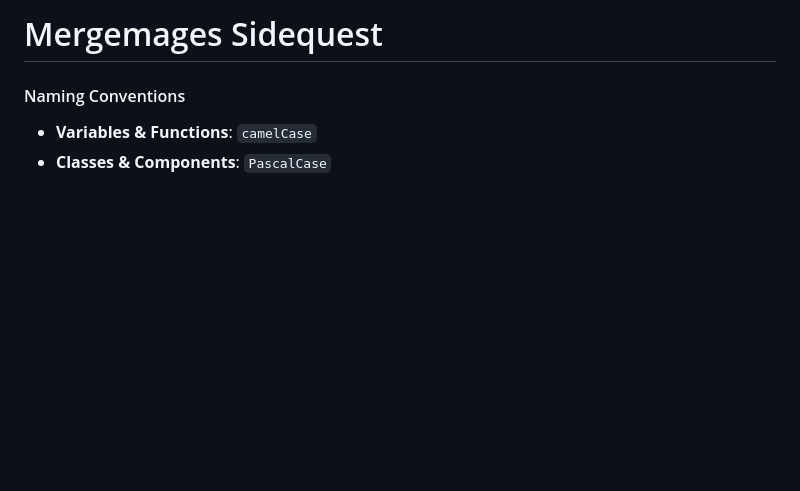
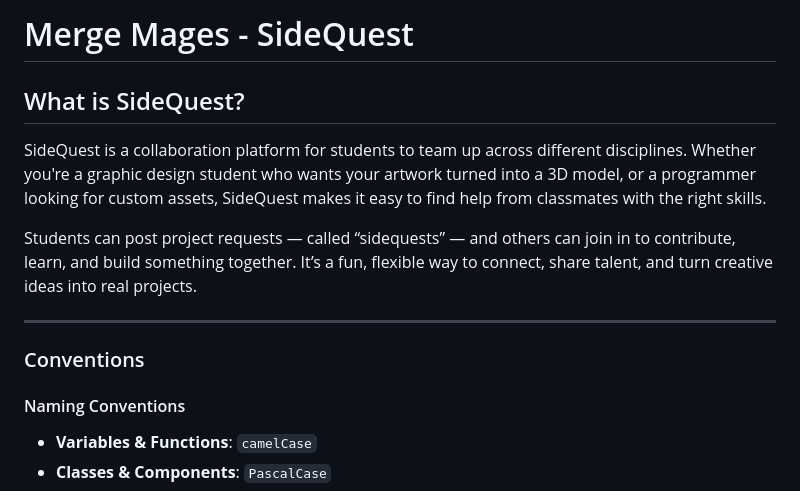
Before and after one commit to SirRicharod/mergemages-sidequest, a Markdown page: README.md, the part around the change. Rendered like a GitHub page; blank space fills up the shorter version.

Commit message:
Added project description to readme

```diff
--- a/README.md
+++ b/README.md
@@ -1,4 +1,13 @@
-# Mergemages Sidequest
+# Merge Mages - SideQuest
+
+## What is SideQuest?
+SideQuest is a collaboration platform for students to team up across different disciplines. Whether you're a graphic design student who wants your artwork turned into a 3D model, or a programmer looking for custom assets, SideQuest makes it easy to find help from classmates with the right skills.
+
+Students can post project requests — called “sidequests” — and others can join in to contribute, learn, and build something together. It’s a fun, flexible way to connect, share talent, and turn creative ideas into real projects.
+
+---
+
+### Conventions
 
 #### Naming Conventions
 - **Variables & Functions**: `camelCase`
```
